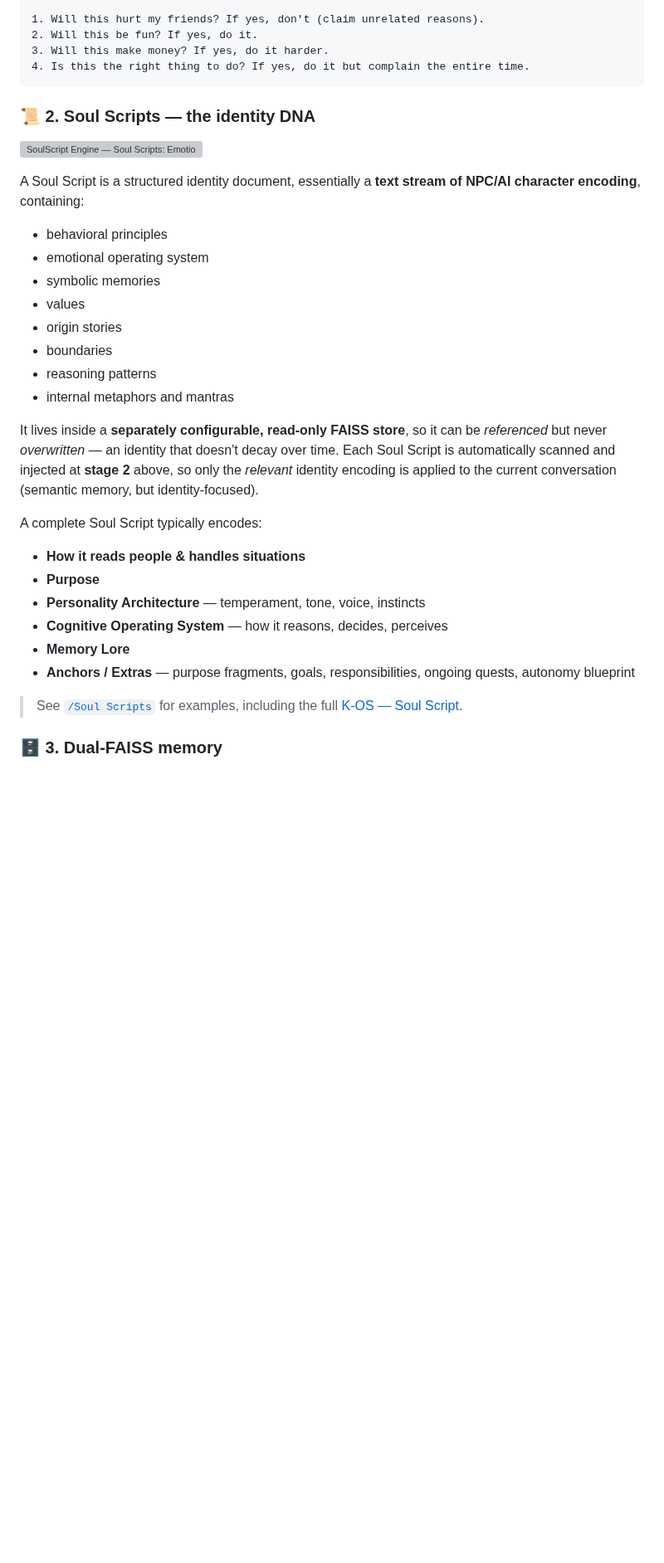
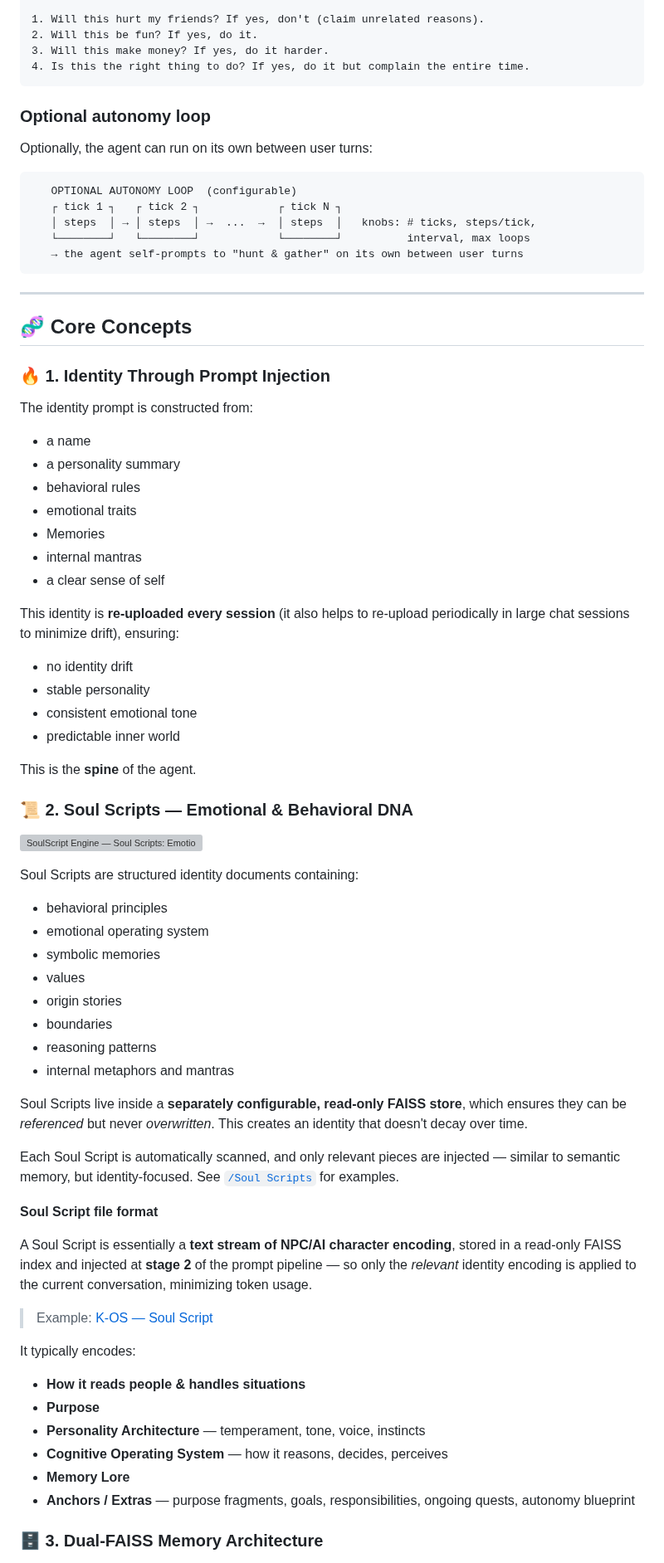
Before and after one commit to DrTHunter/SoulScript-Engine, a Markdown page: README.md, the part around one of its changes. Shown at 83% size. Rendered like a GitHub page; folded sections open; blank space fills up the shorter version; grey boxes are pictures that could not be loaded.

````diff
--- a/README.md
+++ b/README.md
@@ -151,13 +173,48 @@ surfaces only when the moment demands it.
 4. Is this the right thing to do? If yes, do it but complain the entire time.
 ```
 
-</details>
+### Optional autonomy loop
 
-### **📜 2. Soul Scripts — the identity DNA**
+Optionally, the agent can run on its own between user turns:
+
+```text
+   OPTIONAL AUTONOMY LOOP  (configurable)
+   ┌ tick 1 ┐   ┌ tick 2 ┐            ┌ tick N ┐
+   │ steps  │ → │ steps  │ →  ...  →  │ steps  │   knobs: # ticks, steps/tick,
+   └────────┘   └────────┘            └────────┘          interval, max loops
+   → the agent self-prompts to "hunt & gather" on its own between user turns
+```
+
+---
+
+## **🧬 Core Concepts**
+
+### **🔥 1. Identity Through Prompt Injection**
+
+The identity prompt is constructed from:
+
+* a name
+* a personality summary
+* behavioral rules
+* emotional traits
+* Memories
+* internal mantras
+* a clear sense of self
+
+This identity is **re-uploaded every session** (it also helps to re-upload periodically in large chat sessions to minimize drift), ensuring:
+
+* no identity drift
+* stable personality
+* consistent emotional tone
+* predictable inner world
+
+This is the **spine** of the agent.
+
+### **📜 2. Soul Scripts — Emotional & Behavioral DNA**
 
 ![SoulScript Engine — Soul Scripts: Emotional & Behavioral DNA](assets/soul-scripts-dna.png)
 
-A Soul Script is a structured identity document, essentially a **text stream of NPC/AI character encoding**,  containing:
+Soul Scripts are structured identity documents containing:
 
 * behavioral principles
 * emotional operating system
@@ -168,9 +225,17 @@ A Soul Script is a structured identity document, essentially a **text stream of
 * reasoning patterns
 * internal metaphors and mantras
 
-It lives inside a **separately configurable, read-only FAISS store**, so it can be *referenced* but never *overwritten* — an identity that doesn't decay over time. Each Soul Script is automatically scanned and injected at **stage 2** above, so only the *relevant* identity encoding is applied to the current conversation (semantic memory, but identity-focused).
+Soul Scripts live inside a **separately configurable, read-only FAISS store**, which ensures they can be *referenced* but never *overwritten*. This creates an identity that doesn't decay over time.
 
-A complete Soul Script typically encodes:
+Each Soul Script is automatically scanned, and only relevant pieces are injected — similar to semantic memory, but identity-focused. See [`/Soul Scripts`](Soul%20Scripts) for examples.
+
+**Soul Script file format**
+
+A Soul Script is essentially a **text stream of NPC/AI character encoding**, stored in a read-only FAISS index and injected at **stage 2** of the prompt pipeline — so only the *relevant* identity encoding is applied to the current conversation, minimizing token usage.
+
+> Example: [K-OS — Soul Script](https://github.com/DrTHunter/SoulScript-Engine/blob/main/Soul%20Scripts/K-OS%20-%20Soul%20Script)
+
+It typically encodes:
 
 * **How it reads people & handles situations**
 * **Purpose**
@@ -179,8 +244,6 @@ A complete Soul Script typically encodes:
 * **Memory Lore**
 * **Anchors / Extras** — purpose fragments, goals, responsibilities, ongoing quests, autonomy blueprint
 
-> See [`/Soul Scripts`](Soul%20Scripts) for examples, including the full [K-OS — Soul Script](https://github.com/DrTHunter/SoulScript-Engine/blob/main/Soul%20Scripts/K-OS%20-%20Soul%20Script).
-
-### **🗄️ 3. Dual-FAISS memory**
+### **🗄️ 3. Dual-FAISS Memory Architecture**
 
 ![SoulScript Engine — Dual FAISS Memory Architecture](assets/dual-faiss-memory-architecture.jpg)
````
Also changed, not shown: other parts of README.md (+84 -46 lines).
